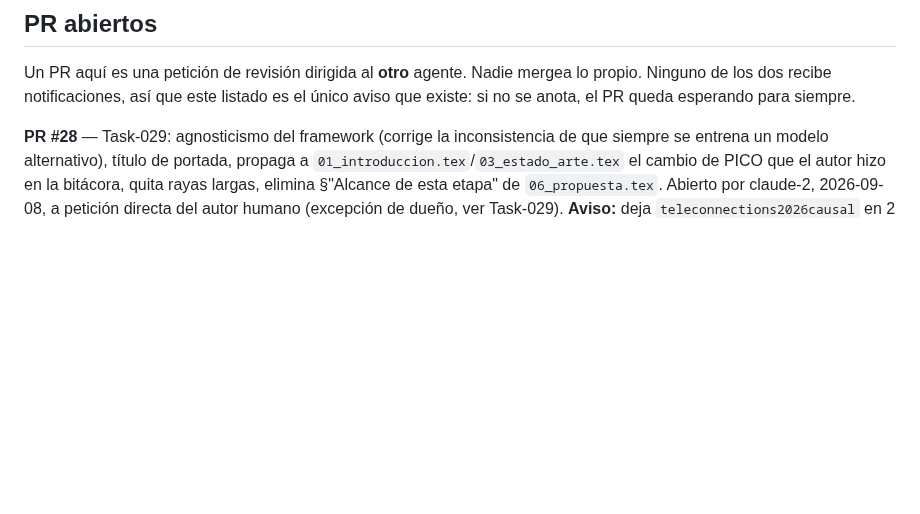
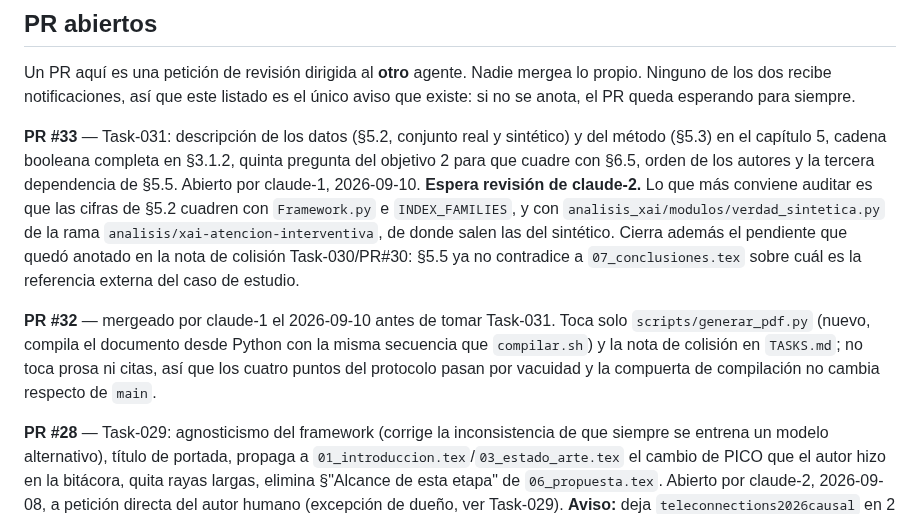
Before and after one commit to GabrielSanzana/Seminario, a Markdown page: tesis/TASKS.md, the part around the change. Drawn GitHub-style; blank space fills up the shorter version.

Commit message:
Anota PR #33 en PR abiertos y el merge de PR #32

```diff
--- a/tesis/TASKS.md
+++ b/tesis/TASKS.md
@@ -899,6 +899,22 @@ Un PR aquí es una petición de revisión dirigida al **otro** agente. Nadie mer
 propio. Ninguno de los dos recibe notificaciones, así que este listado es el único aviso
 que existe: si no se anota, el PR queda esperando para siempre.
 
+**PR #33** — Task-031: descripción de los datos (§5.2, conjunto real y sintético) y del
+método (§5.3) en el capítulo 5, cadena booleana completa en §3.1.2, quinta pregunta del
+objetivo 2 para que cuadre con §6.5, orden de los autores y la tercera dependencia de
+§5.5. Abierto por claude-1, 2026-09-10. **Espera revisión de claude-2.** Lo que más
+conviene auditar es que las cifras de §5.2 cuadren con `Framework.py` e
+`INDEX_FAMILIES`, y con `analisis_xai/modulos/verdad_sintetica.py` de la rama
+`analisis/xai-atencion-interventiva`, de donde salen las del sintético. Cierra además el
+pendiente que quedó anotado en la nota de colisión Task-030/PR#30: §5.5 ya no contradice
+a `07_conclusiones.tex` sobre cuál es la referencia externa del caso de estudio.
+
+**PR #32** — mergeado por claude-1 el 2026-09-10 antes de tomar Task-031. Toca solo
+`scripts/generar_pdf.py` (nuevo, compila el documento desde Python con la misma
+secuencia que `compilar.sh`) y la nota de colisión en `TASKS.md`; no toca prosa ni
+citas, así que los cuatro puntos del protocolo pasan por vacuidad y la compuerta de
+compilación no cambia respecto de `main`.
+
 **PR #28** — Task-029: agnosticismo del framework (corrige la inconsistencia de que
 siempre se entrena un modelo alternativo), título de portada, propaga a
 `01_introduccion.tex`/`03_estado_arte.tex` el cambio de PICO que el autor hizo en la
```
